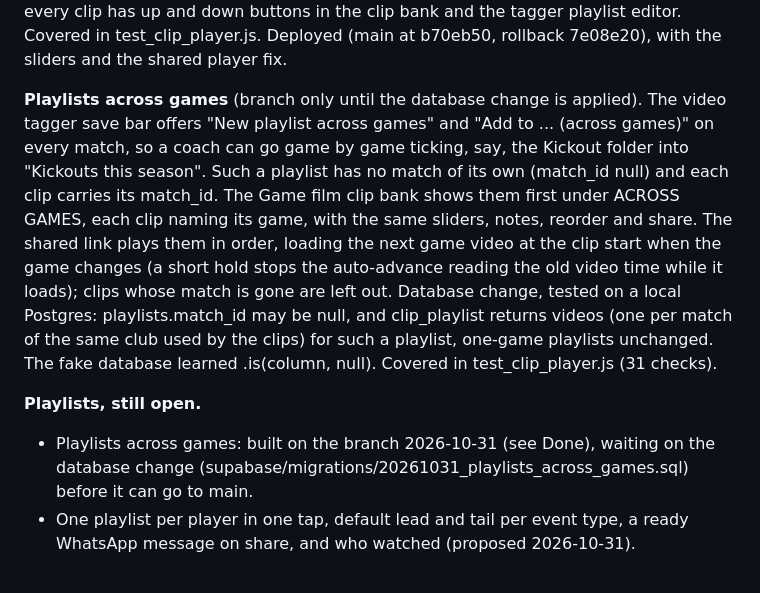
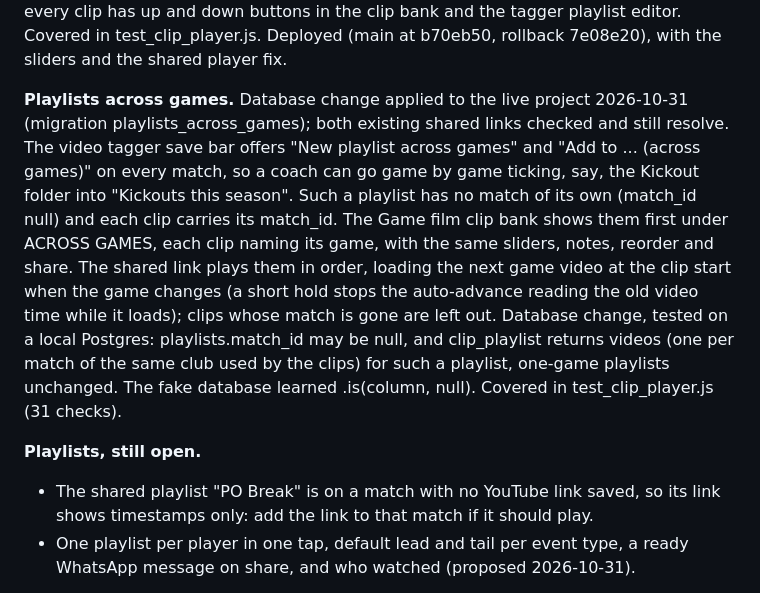
Before and after one commit to rocksolidanalytics/rocksolidanalytics-app, a Markdown page: docs/BACKLOG.md, the part around the change. Rendered like a GitHub page.

Commit message:
Backlog: playlists across games database change applied
Rollback: bb7faf0

Co-Authored-By: Claude Opus 5.5 <noreply@anthropic.com>
Claude-Session: https://claude.ai/code/session_01SyjWxkUypmLSoBCkPpQoQY

```diff
--- a/docs/BACKLOG.md
+++ b/docs/BACKLOG.md
@@ -227,7 +227,8 @@ on the end, ones already in it are skipped and counted); and every clip has up a
 buttons in the clip bank and the tagger playlist editor. Covered in test_clip_player.js.
 Deployed (main at b70eb50, rollback 7e08e20), with the sliders and the shared player fix.
 
-**Playlists across games** (branch only until the database change is applied). The video
+**Playlists across games.** Database change applied to the live project 2026-10-31 (migration
+playlists_across_games); both existing shared links checked and still resolve. The video
 tagger save bar offers "New playlist across games" and "Add to ... (across games)" on every
 match, so a coach can go game by game ticking, say, the Kickout folder into "Kickouts this
 season". Such a playlist has no match of its own (match_id null) and each clip carries its
@@ -241,8 +242,8 @@ playlist, one-game playlists unchanged. The fake database learned .is(column, nu
 Covered in test_clip_player.js (31 checks).
 
 **Playlists, still open.**
-- Playlists across games: built on the branch 2026-10-31 (see Done), waiting on the database
-  change (supabase/migrations/20261031_playlists_across_games.sql) before it can go to main.
+- The shared playlist "PO Break" is on a match with no YouTube link saved, so its link shows
+  timestamps only: add the link to that match if it should play.
 - One playlist per player in one tap, default lead and tail per event type, a ready WhatsApp
   message on share, and who watched (proposed 2026-10-31).
 
```
